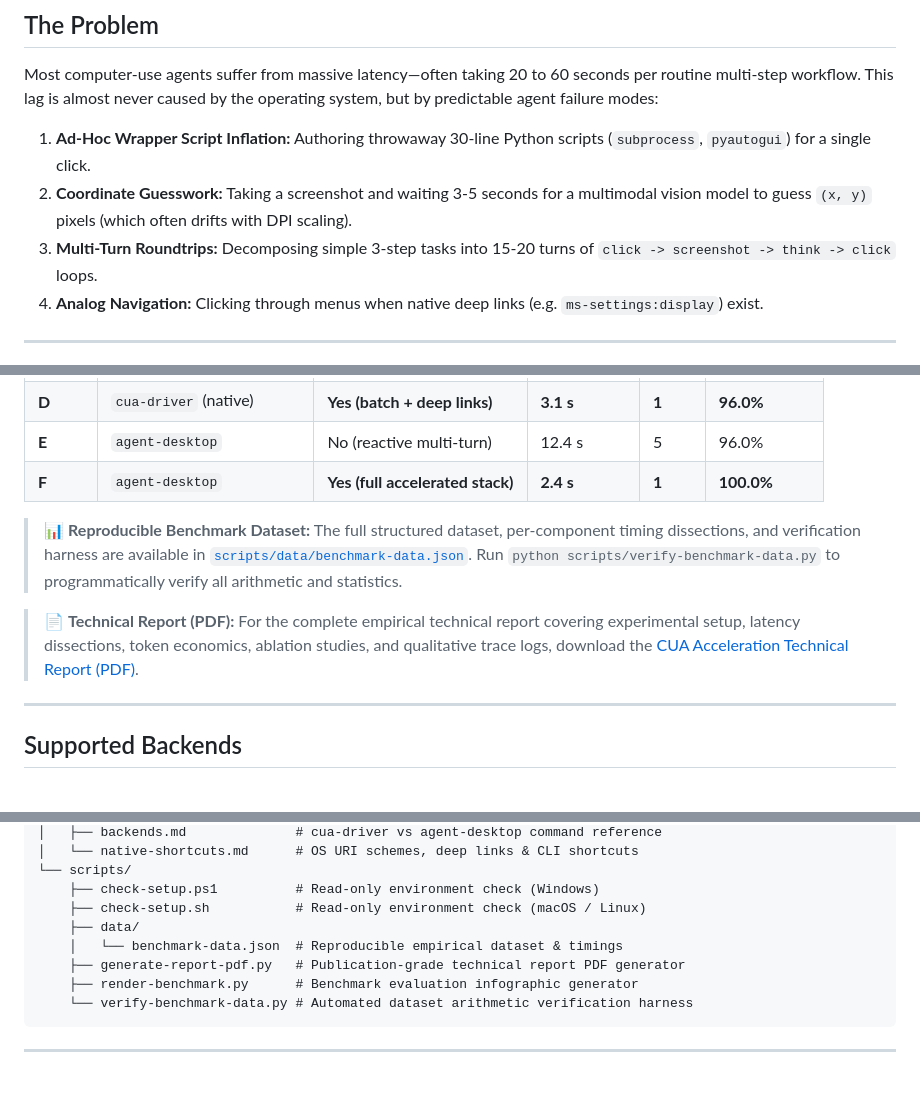
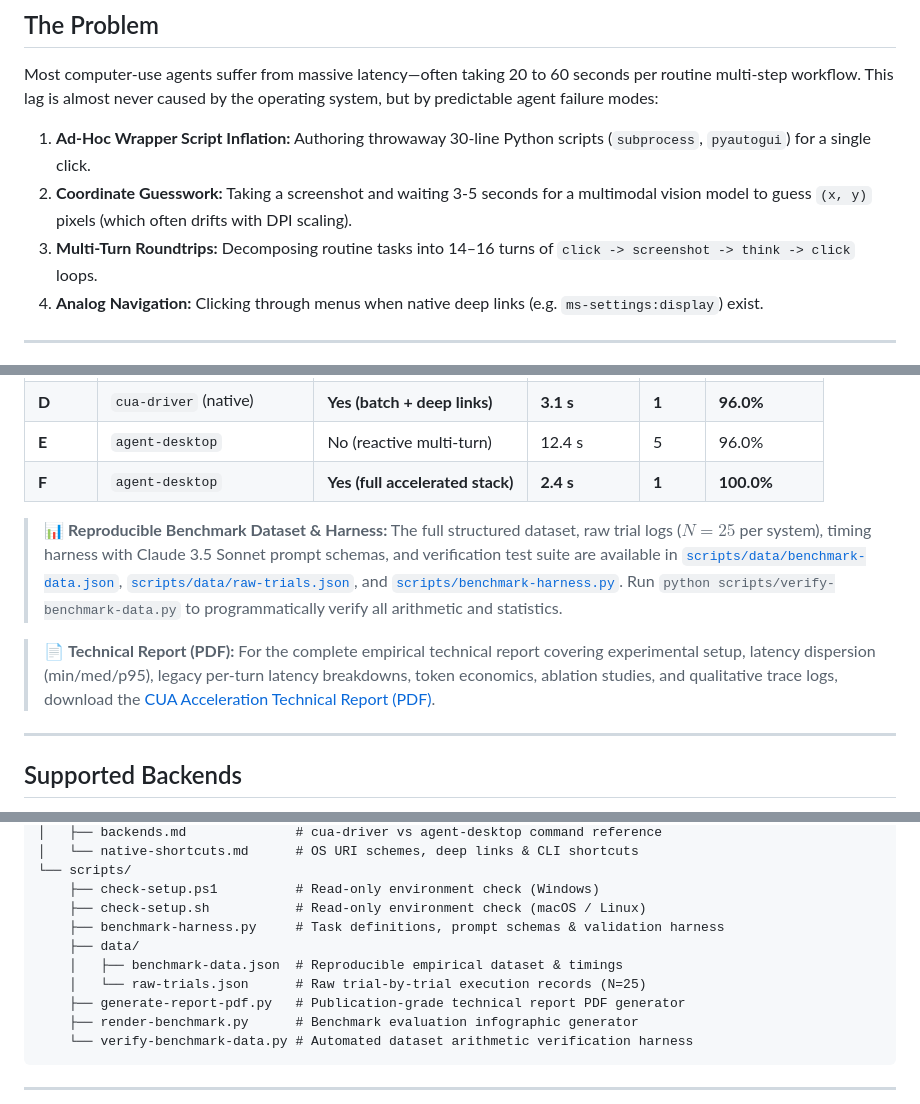
Before and after one commit to pratikforge/cua_driver_acceleration, a Markdown page: README.md, 3 parts joined by grey strips. GitHub-like rendering; blank space fills up the shorter version.

```diff
--- a/README.md
+++ b/README.md
@@ -72,7 +72,7 @@ Most computer-use agents suffer from massive latency—often taking 20 to 60 sec
 
 1. **Ad-Hoc Wrapper Script Inflation:** Authoring throwaway 30-line Python scripts (`subprocess`, `pyautogui`) for a single click.
 2. **Coordinate Guesswork:** Taking a screenshot and waiting 3-5 seconds for a multimodal vision model to guess `(x, y)` pixels (which often drifts with DPI scaling).
-3. **Multi-Turn Roundtrips:** Decomposing simple 3-step tasks into 15-20 turns of `click -> screenshot -> think -> click` loops.
+3. **Multi-Turn Roundtrips:** Decomposing routine tasks into 14–16 turns of `click -> screenshot -> think -> click` loops.
 4. **Analog Navigation:** Clicking through menus when native deep links (e.g. `ms-settings:display`) exist.
 
 ---
@@ -112,9 +112,10 @@ Evaluation conducted across Windows desktop navigation tasks, UI Automation trac
 | **E** | `agent-desktop` | No (reactive multi-turn) | 12.4 s | 5 | 96.0% |
 | **F** | `agent-desktop` | **Yes (full accelerated stack)** | **2.4 s** | **1** | **100.0%** |
 
-> 📊 **Reproducible Benchmark Dataset:** The full structured dataset, per-component timing dissections, and verification harness are available in [`scripts/data/benchmark-data.json`](scripts/data/benchmark-data.json). Run `python scripts/verify-benchmark-data.py` to programmatically verify all arithmetic and statistics.
+<!-- # Strict Anti-Generic AI Design -->
+> 📊 **Reproducible Benchmark Dataset & Harness:** The full structured dataset, raw trial logs ($N=25$ per system), timing harness with Claude 3.5 Sonnet prompt schemas, and verification test suite are available in [`scripts/data/benchmark-data.json`](scripts/data/benchmark-data.json), [`scripts/data/raw-trials.json`](scripts/data/raw-trials.json), and [`scripts/benchmark-harness.py`](scripts/benchmark-harness.py). Run `python scripts/verify-benchmark-data.py` to programmatically verify all arithmetic and statistics.
 
-> 📄 **Technical Report (PDF):** For the complete empirical technical report covering experimental setup, latency dissections, token economics, ablation studies, and qualitative trace logs, download the [CUA Acceleration Technical Report (PDF)](docs/CUA_Acceleration_Technical_Report.pdf).
+> 📄 **Technical Report (PDF):** For the complete empirical technical report covering experimental setup, latency dispersion (min/med/p95), legacy per-turn latency breakdowns, token economics, ablation studies, and qualitative trace logs, download the [CUA Acceleration Technical Report (PDF)](docs/CUA_Acceleration_Technical_Report.pdf).
 
 ---
 
@@ -165,8 +166,10 @@ cua_driver_acceleration/
 └── scripts/
     ├── check-setup.ps1          # Read-only environment check (Windows)
     ├── check-setup.sh           # Read-only environment check (macOS / Linux)
+    ├── benchmark-harness.py     # Task definitions, prompt schemas & validation harness
     ├── data/
-    │   └── benchmark-data.json  # Reproducible empirical dataset & timings
+    │   ├── benchmark-data.json  # Reproducible empirical dataset & timings
+    │   └── raw-trials.json      # Raw trial-by-trial execution records (N=25)
     ├── generate-report-pdf.py   # Publication-grade technical report PDF generator
     ├── render-benchmark.py      # Benchmark evaluation infographic generator
     └── verify-benchmark-data.py # Automated dataset arithmetic verification harness
```
Also changed, not shown: other parts of README.md (+1 -1 lines), SKILL.md (+2 -2 lines), references/native-shortcuts.md (+1 -1 lines), assets/benchmark-comparison.png, 8 other files.
